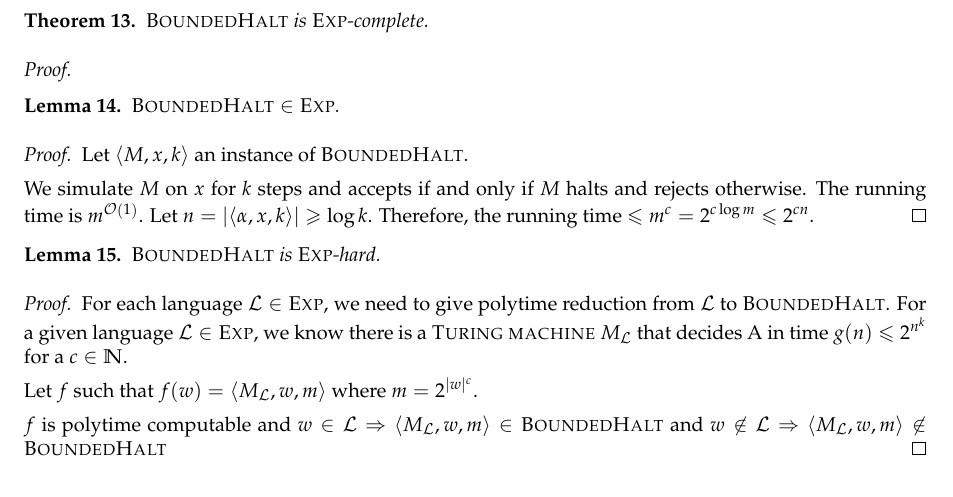
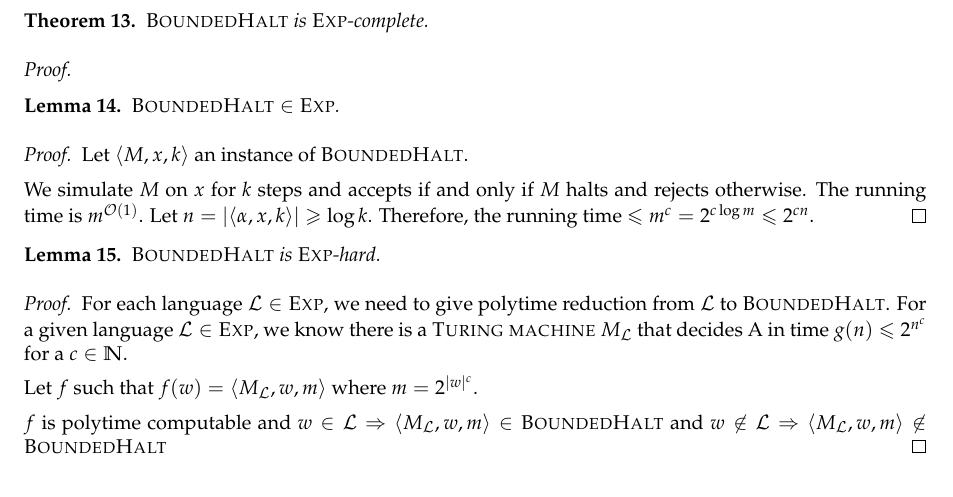
Before and after one commit to marc-chevalier/CplxDM2, a LaTeX document (DM2.tex): part of page 4 of 6, cut so that both start at the same text. Compiled offline with pdfLaTeX.

```diff
--- a/DM2.tex
+++ b/DM2.tex
@@ -198,7 +198,7 @@
     \textsc{BoundedHalt} is $\Exp$-hard.
 \end{lemma}
 \begin{proof}
-For each language $\L \in \EXP$, we need to give polytime reduction from $\L$ to \textsc{BoundedHalt}. For a given language $\L \in \EXP$, we know there is a \textsc{Turing machine} $M_\L$ that decides A in time $g(n) \leqslant 2^{n^k}$ for a $c\in\NN$.
+For each language $\L \in \EXP$, we need to give polytime reduction from $\L$ to \textsc{BoundedHalt}. For a given language $\L \in \EXP$, we know there is a \textsc{Turing machine} $M_\L$ that decides A in time $g(n) \leqslant 2^{n^c}$ for a $c\in\NN$.
 
 Let $f$ such that $f(w) = \langle M_\L, w, m\rangle$ where $m = 2^{|w|^c}$.
 
```
